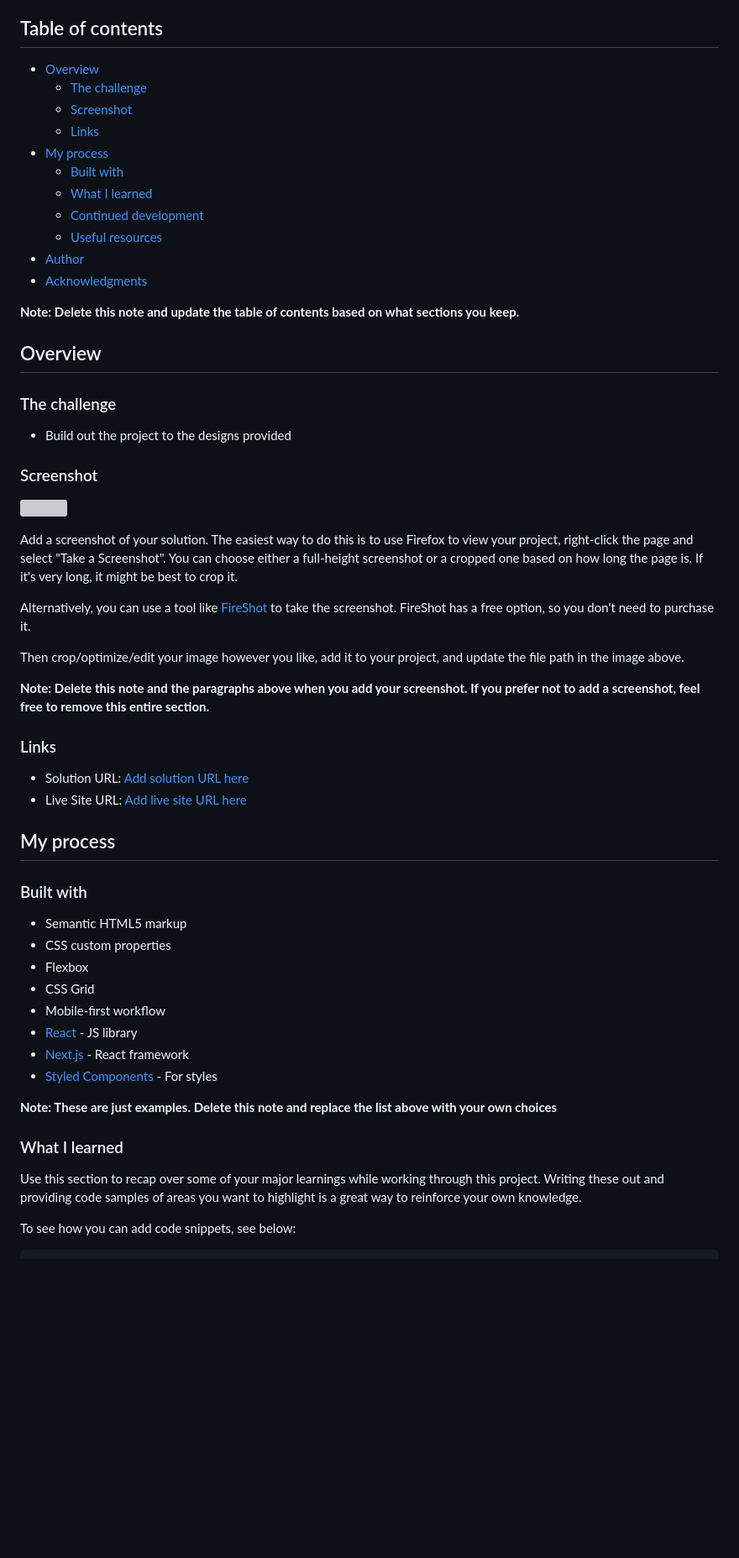
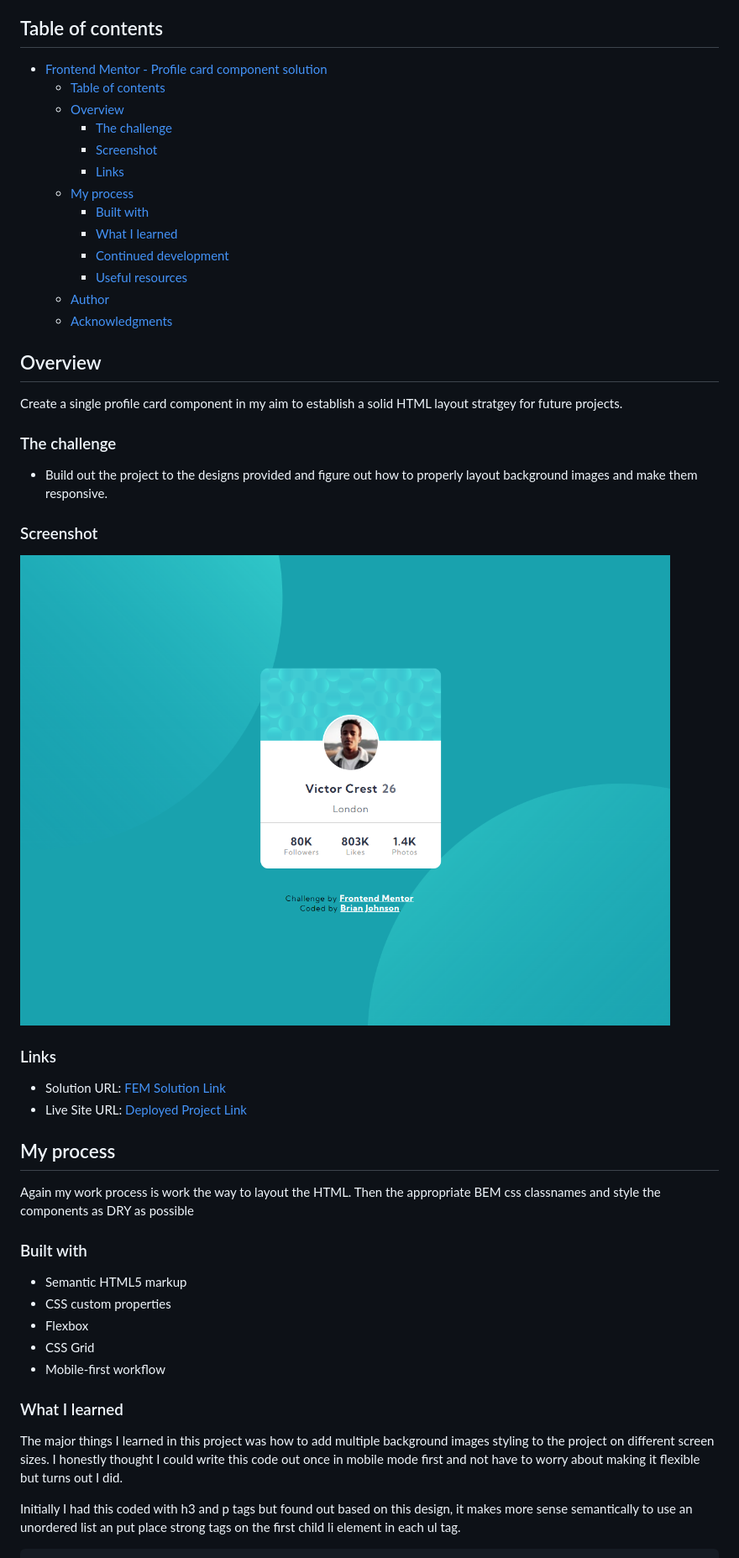
Before and after one commit to BrianJ-27/profile-card-component, a Markdown page: README-template.md, the part around the change printed below. Shown: that part at 84% size. Rendered like a GitHub page; pictures changed too: profile-component-screenshot.png (added); blank space fills up the shorter version; grey boxes are pictures that could not be loaded.

````diff
--- a/README-template.md
+++ b/README-template.md
@@ -4,44 +4,40 @@ This is a solution to the [Profile card component challenge on Frontend Mentor](
 
 ## Table of contents
 
-- [Overview](#overview)
-  - [The challenge](#the-challenge)
-  - [Screenshot](#screenshot)
-  - [Links](#links)
-- [My process](#my-process)
-  - [Built with](#built-with)
-  - [What I learned](#what-i-learned)
-  - [Continued development](#continued-development)
-  - [Useful resources](#useful-resources)
-- [Author](#author)
-- [Acknowledgments](#acknowledgments)
-
-**Note: Delete this note and update the table of contents based on what sections you keep.**
+- [Frontend Mentor - Profile card component solution](#frontend-mentor---profile-card-component-solution)
+  - [Table of contents](#table-of-contents)
+  - [Overview](#overview)
+    - [The challenge](#the-challenge)
+    - [Screenshot](#screenshot)
+    - [Links](#links)
+  - [My process](#my-process)
+    - [Built with](#built-with)
+    - [What I learned](#what-i-learned)
+    - [Continued development](#continued-development)
+    - [Useful resources](#useful-resources)
+  - [Author](#author)
+  - [Acknowledgments](#acknowledgments)
 
 ## Overview
 
+Create a single profile card component in my aim to establish a solid HTML layout stratgey for future projects.
+
 ### The challenge
 
-- Build out the project to the designs provided
+- Build out the project to the designs provided and figure out how to properly layout background images and make them responsive.
 
 ### Screenshot
 
-![](./screenshot.jpg)
-
-Add a screenshot of your solution. The easiest way to do this is to use Firefox to view your project, right-click the page and select "Take a Screenshot". You can choose either a full-height screenshot or a cropped one based on how long the page is. If it's very long, it might be best to crop it.
-
-Alternatively, you can use a tool like [FireShot](https://getfireshot.com/) to take the screenshot. FireShot has a free option, so you don't need to purchase it.
-
-Then crop/optimize/edit your image however you like, add it to your project, and update the file path in the image above.
-
-**Note: Delete this note and the paragraphs above when you add your screenshot. If you prefer not to add a screenshot, feel free to remove this entire section.**
+![](./profile-component-screenshot.png)
 
 ### Links
 
-- Solution URL: [Add solution URL here](https://your-solution-url.com)
-- Live Site URL: [Add live site URL here](https://your-live-site-url.com)
+- Solution URL: [FEM Solution Link](https://www.frontendmentor.io/solutions/truly-responsive-profile-card-component-using-css-properties-F1BCe4vls)
+- Live Site URL: [Deployed Project Link](https://brianj-27.github.io/profile-card-component/)
 
 ## My process
+
+Again my work process is work the way to layout the HTML. Then the appropriate BEM css classnames and style the components as DRY as possible
 
 ### Built with
 
@@ -50,16 +46,11 @@ Then crop/optimize/edit your image however you like, add it to your project, and
 - Flexbox
 - CSS Grid
 - Mobile-first workflow
-- [React](https://reactjs.org/) - JS library
-- [Next.js](https://nextjs.org/) - React framework
-- [Styled Components](https://styled-components.com/) - For styles
-
-**Note: These are just examples. Delete this note and replace the list above with your own choices**
 
 ### What I learned
 
-Use this section to recap over some of your major learnings while working through this project. Writing these out and providing code samples of areas you want to highlight is a great way to reinforce your own knowledge.
+The major things I learned in this project was how to add multiple background images styling to the project on different screen sizes. I honestly thought I could write this code out once in mobile mode first and not have to worry about making it flexible but turns out I did.
 
-To see how you can add code snippets, see below:
+Initially I had this coded with h3 and p tags but found out based on this design, it makes more sense semantically to use an unordered list an put place strong tags on the first child li element in each ul tag.
 
 ```html
````
Also changed, not shown: other parts of README-template.md (+34 -26 lines), 1 other file.
